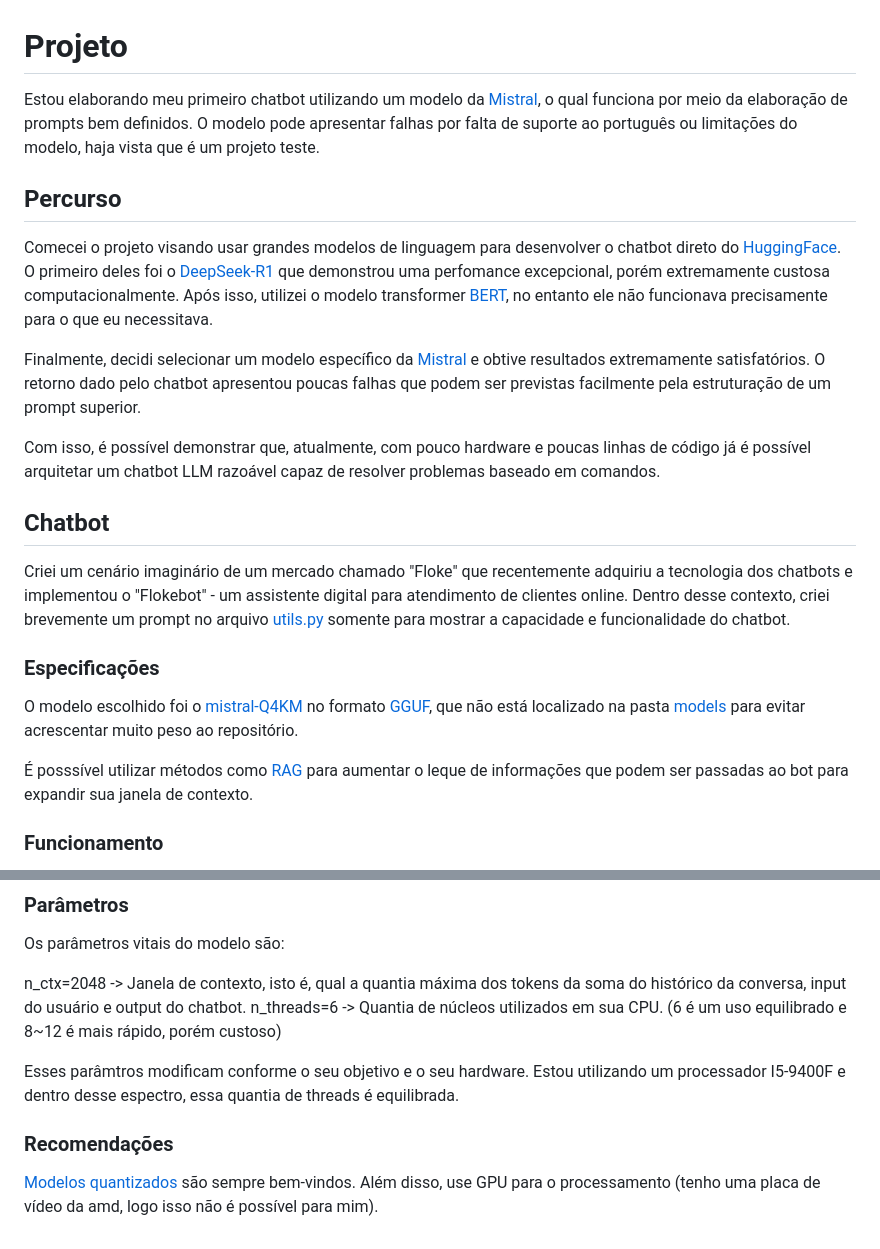
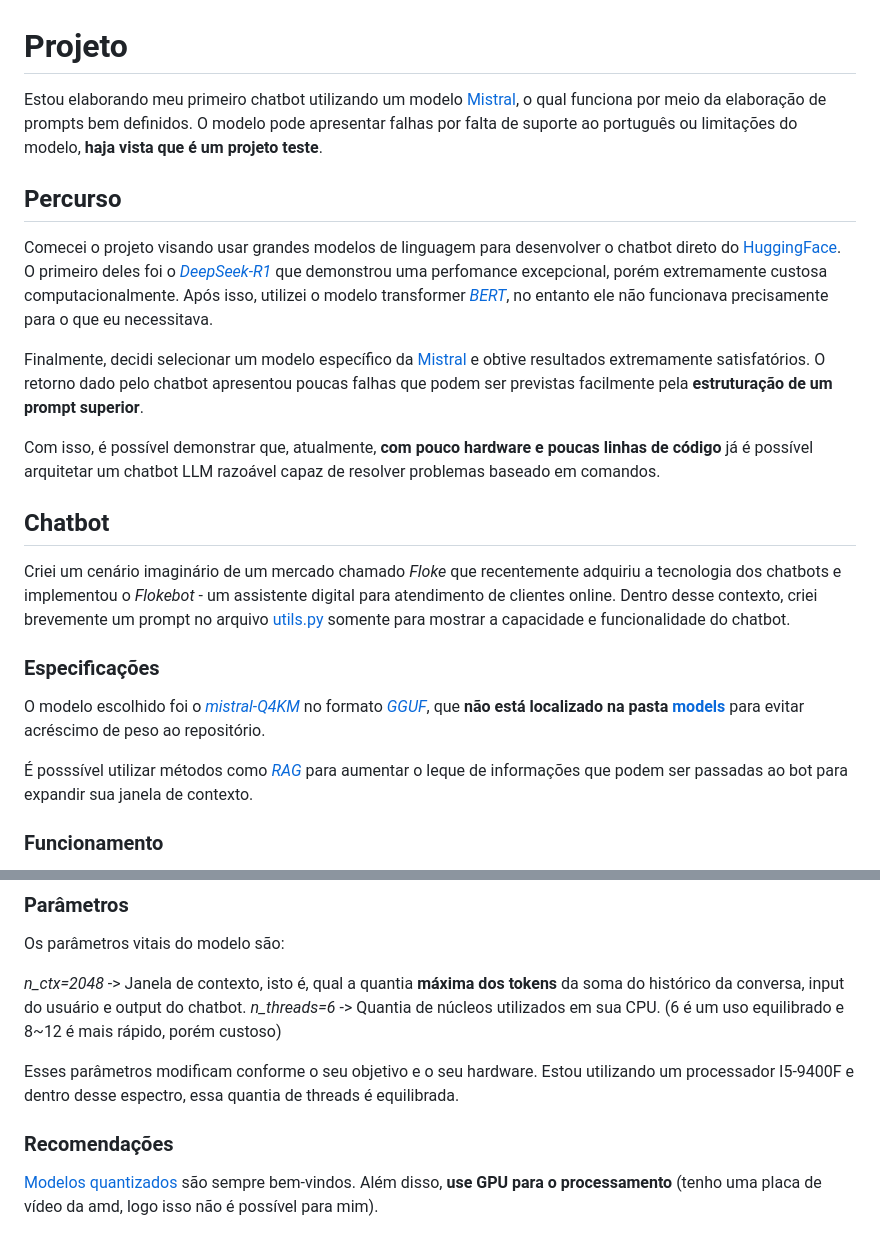
Before and after one commit to henriquegalva0/ChatbotSimples, a Markdown page: README.md, 2 parts joined by grey strips. Rendered like a GitHub page.

```diff
--- a/README.md
+++ b/README.md
@@ -1,20 +1,20 @@
 # Projeto
-Estou elaborando meu primeiro chatbot utilizando um modelo da [Mistral](https://mistral.ai/models), o qual funciona por meio da elaboração de prompts bem definidos. O modelo pode apresentar falhas por falta de suporte ao português ou limitações do modelo, haja vista que é um projeto teste.
+Estou elaborando meu primeiro chatbot utilizando um modelo [Mistral](https://mistral.ai/models), o qual funciona por meio da elaboração de prompts bem definidos. O modelo pode apresentar falhas por falta de suporte ao português ou limitações do modelo, **haja vista que é um projeto teste**.
 
 ## Percurso
-Comecei o projeto visando usar grandes modelos de linguagem para desenvolver o chatbot direto do [HuggingFace](https://huggingface.co/). O primeiro deles foi o [DeepSeek-R1](https://huggingface.co/deepseek-ai/DeepSeek-R1) que demonstrou uma perfomance excepcional, porém extremamente custosa computacionalmente. Após isso, utilizei o modelo transformer [BERT](https://huggingface.co/neuralmind/bert-base-portuguese-cased), no entanto ele não funcionava precisamente para o que eu necessitava.
+Comecei o projeto visando usar grandes modelos de linguagem para desenvolver o chatbot direto do [HuggingFace](https://huggingface.co/). O primeiro deles foi o *[DeepSeek-R1](https://huggingface.co/deepseek-ai/DeepSeek-R1)* que demonstrou uma perfomance excepcional, porém extremamente custosa computacionalmente. Após isso, utilizei o modelo transformer *[BERT](https://huggingface.co/neuralmind/bert-base-portuguese-cased)*, no entanto ele não funcionava precisamente para o que eu necessitava.
 
-Finalmente, decidi selecionar um modelo específico da [Mistral](https://mistral.ai/models) e obtive resultados extremamente satisfatórios. O retorno dado pelo chatbot apresentou poucas falhas que podem ser previstas facilmente pela estruturação de um prompt superior.
+Finalmente, decidi selecionar um modelo específico da [Mistral](https://mistral.ai/models) e obtive resultados extremamente satisfatórios. O retorno dado pelo chatbot apresentou poucas falhas que podem ser previstas facilmente pela **estruturação de um prompt superior**.
 
-Com isso, é possível demonstrar que, atualmente, com pouco hardware e poucas linhas de código já é possível arquitetar um chatbot LLM razoável capaz de resolver problemas baseado em comandos.
+Com isso, é possível demonstrar que, atualmente, **com pouco hardware e poucas linhas de código** já é possível arquitetar um chatbot LLM razoável capaz de resolver problemas baseado em comandos.
 
 ## Chatbot
-Criei um cenário imaginário de um mercado chamado "Floke" que recentemente adquiriu a tecnologia dos chatbots e implementou o "Flokebot" - um assistente digital para atendimento de clientes online. Dentro desse contexto, criei brevemente um prompt no arquivo [utils.py](utils.py) somente para mostrar a capacidade e funcionalidade do chatbot.
+Criei um cenário imaginário de um mercado chamado *Floke* que recentemente adquiriu a tecnologia dos chatbots e implementou o *Flokebot* - um assistente digital para atendimento de clientes online. Dentro desse contexto, criei brevemente um prompt no arquivo [utils.py](utils.py) somente para mostrar a capacidade e funcionalidade do chatbot.
 
 ### Especificações
-O modelo escolhido foi o [mistral-Q4KM](https://huggingface.co/TheBloke/Mistral-7B-Instruct-v0.2-GGUF/tree/main) no formato [GGUF](https://github.com/ggml-org/ggml/blob/master/docs/gguf.md), que não está localizado na pasta [models](models/) para evitar acrescentar muito peso ao repositório.
+O modelo escolhido foi o *[mistral-Q4KM](https://huggingface.co/TheBloke/Mistral-7B-Instruct-v0.2-GGUF/tree/main)* no formato *[GGUF](https://github.com/ggml-org/ggml/blob/master/docs/gguf.md)*, que **não está localizado na pasta [models](models/)** para evitar acréscimo de peso ao repositório.
 
-É posssível utilizar métodos como [RAG](https://github.com/NirDiamant/RAG_Techniques) para aumentar o leque de informações que podem ser passadas ao bot para expandir sua janela de contexto.
+É posssível utilizar métodos como *[RAG](https://github.com/NirDiamant/RAG_Techniques)* para aumentar o leque de informações que podem ser passadas ao bot para expandir sua janela de contexto.
 
 ### Funcionamento
 - O arquivo [utils.py](utils.py) contém uma simples demontração do chatbot para testes rápidos.
@@ -26,10 +26,10 @@ O modelo escolhido foi o [mistral-Q4KM](https://huggingface.co/TheBloke/Mistral-
 ### Parâmetros
 Os parâmetros vitais do modelo são:
 
-  n_ctx=2048 -> Janela de contexto, isto é, qual a quantia máxima dos tokens da soma do histórico da conversa, input do usuário e output do chatbot.
-  n_threads=6 -> Quantia de núcleos utilizados em sua CPU. (6 é um uso equilibrado e 8~12 é mais rápido, porém custoso)
+  *n_ctx=2048* -> Janela de contexto, isto é, qual a quantia **máxima dos tokens** da soma do histórico da conversa, input do usuário e output do chatbot.
+  *n_threads=6* -> Quantia de núcleos utilizados em sua CPU. (6 é um uso equilibrado e 8~12 é mais rápido, porém custoso)
 
-Esses parâmtros modificam conforme o seu objetivo e o seu hardware. Estou utilizando um processador I5-9400F e dentro desse espectro, essa quantia de threads é equilibrada.
+Esses parâmetros modificam conforme o seu objetivo e o seu hardware. Estou utilizando um processador I5-9400F e dentro desse espectro, essa quantia de threads é equilibrada.
 
 ### Recomendações
-[Modelos quantizados](https://github.com/Efficient-ML/Awesome-Model-Quantization) são sempre bem-vindos. Além disso, use GPU para o processamento (tenho uma placa de vídeo da amd, logo isso não é possível para mim).
+[Modelos quantizados](https://github.com/Efficient-ML/Awesome-Model-Quantization) são sempre bem-vindos. Além disso, **use GPU para o processamento** (tenho uma placa de vídeo da amd, logo isso não é possível para mim).
```
Also changed, not shown: other parts of README.md (+1 -1 lines).
